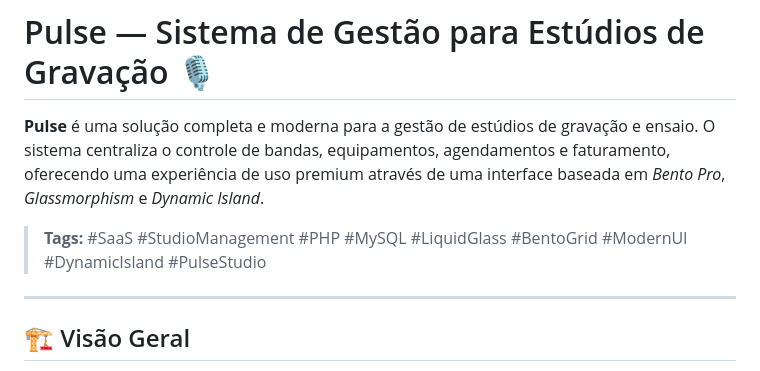
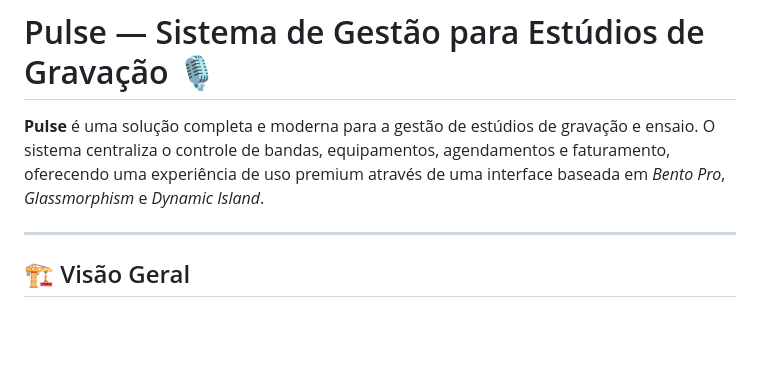
Before and after one commit to berelels/pulse, a Markdown page: README.md, the part around the change. GitHub-like rendering; blank space fills up the shorter version.

Commit message:
Remove tags from README
Removed tags section from the README file.

```diff
--- a/README.md
+++ b/README.md
@@ -1,8 +1,6 @@
 # Pulse — Sistema de Gestão para Estúdios de Gravação 🎙️
 
 **Pulse** é uma solução completa e moderna para a gestão de estúdios de gravação e ensaio. O sistema centraliza o controle de bandas, equipamentos, agendamentos e faturamento, oferecendo uma experiência de uso premium através de uma interface baseada em *Bento Pro*, *Glassmorphism* e *Dynamic Island*.
-
-> **Tags:** #SaaS #StudioManagement #PHP #MySQL #LiquidGlass #BentoGrid #ModernUI #DynamicIsland #PulseStudio
 
 ---
 
```
